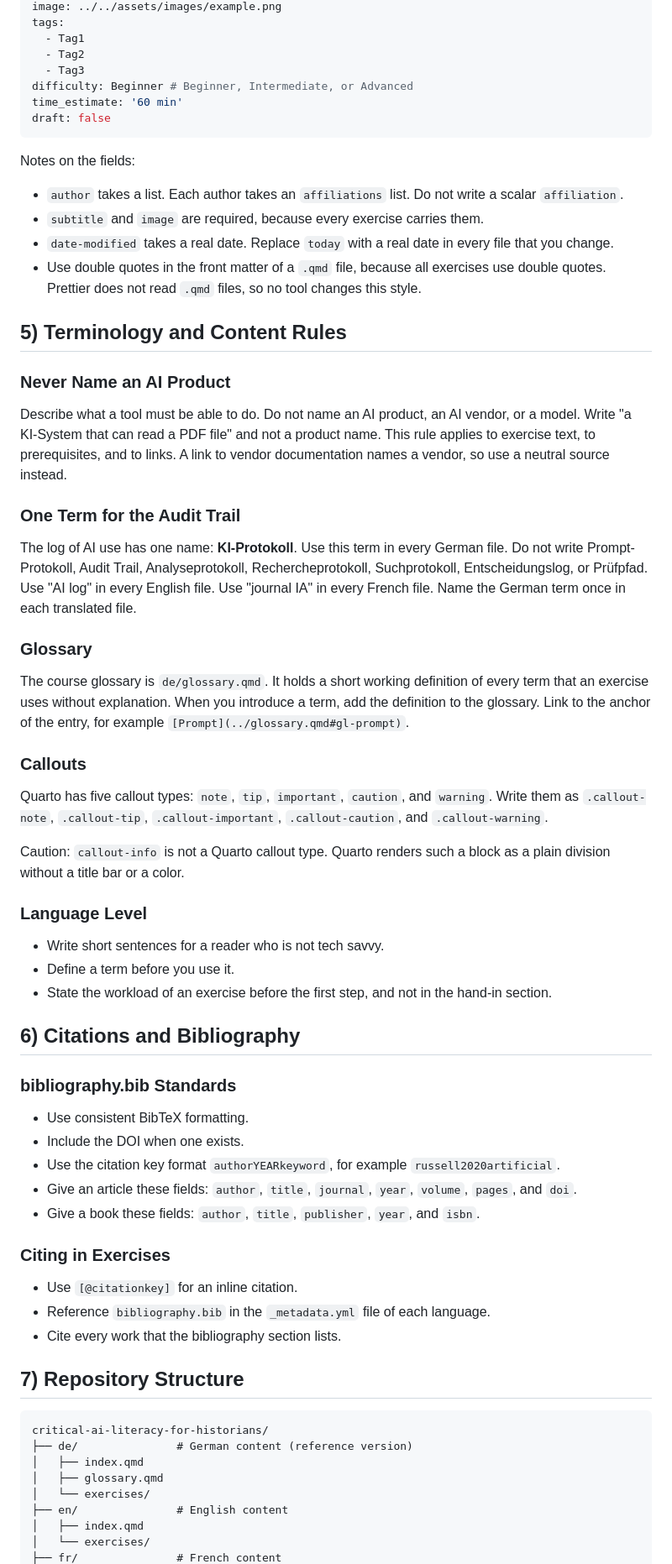
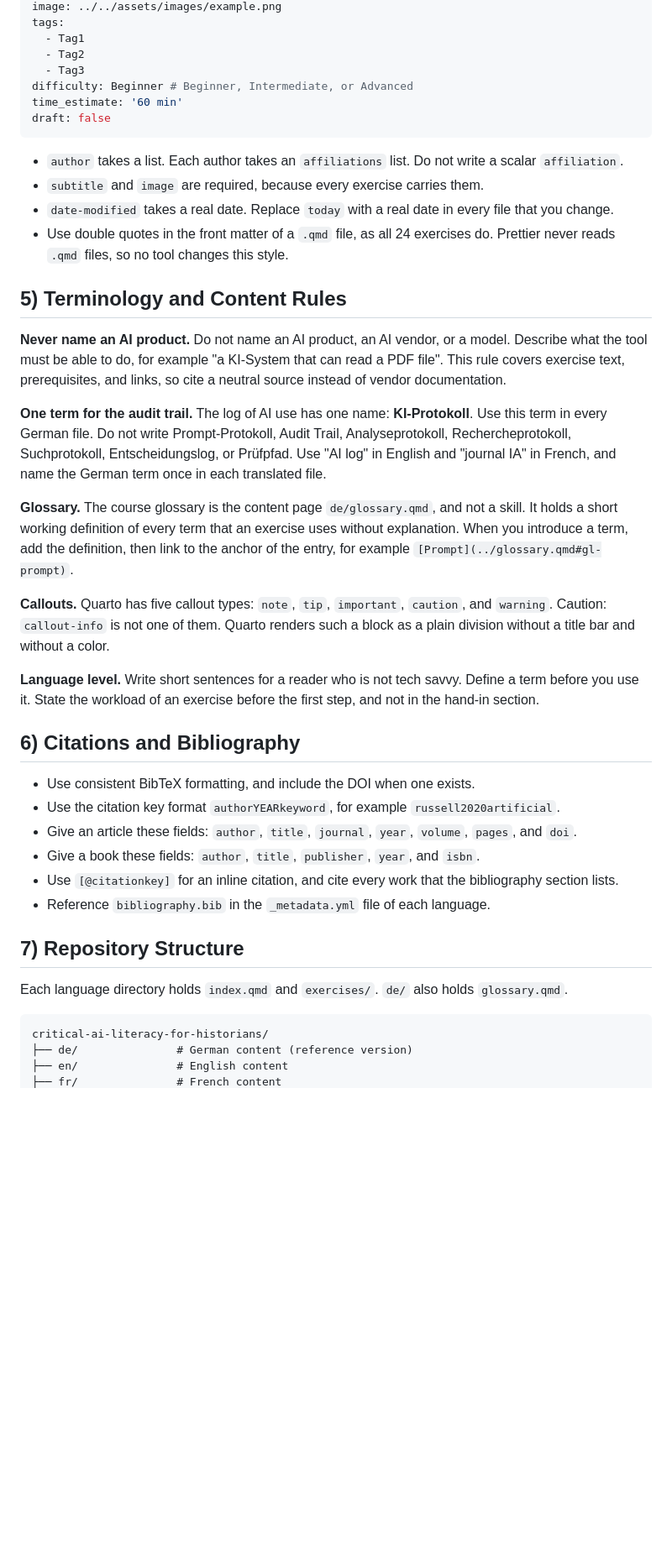
Before and after one commit to maehr/critical-ai-literacy-for-historians, a Markdown page: AGENTS.md, the part around one of its changes. Shown at 84% size. Rendered like a GitHub page; blank space fills up the shorter version.

````diff
--- a/AGENTS.md
+++ b/AGENTS.md
@@ -112,64 +98,38 @@ time_estimate: '60 min'
 draft: false
 ```
 
-Notes on the fields:
-
 - `author` takes a list. Each author takes an `affiliations` list. Do not write a scalar `affiliation`.
 - `subtitle` and `image` are required, because every exercise carries them.
 - `date-modified` takes a real date. Replace `today` with a real date in every file that you change.
-- Use double quotes in the front matter of a `.qmd` file, because all exercises use double quotes. Prettier does not read `.qmd` files, so no tool changes this style.
+- Use double quotes in the front matter of a `.qmd` file, as all 24 exercises do. Prettier never reads `.qmd` files, so no tool changes this style.
 
 ## 5) Terminology and Content Rules
 
-### Never Name an AI Product
+**Never name an AI product.** Do not name an AI product, an AI vendor, or a model. Describe what the tool must be able to do, for example "a KI-System that can read a PDF file". This rule covers exercise text, prerequisites, and links, so cite a neutral source instead of vendor documentation.
 
-Describe what a tool must be able to do. Do not name an AI product, an AI vendor, or a model. Write "a KI-System that can read a PDF file" and not a product name. This rule applies to exercise text, to prerequisites, and to links. A link to vendor documentation names a vendor, so use a neutral source instead.
+**One term for the audit trail.** The log of AI use has one name: **KI-Protokoll**. Use this term in every German file. Do not write Prompt-Protokoll, Audit Trail, Analyseprotokoll, Rechercheprotokoll, Suchprotokoll, Entscheidungslog, or Prüfpfad. Use "AI log" in English and "journal IA" in French, and name the German term once in each translated file.
 
-### One Term for the Audit Trail
+**Glossary.** The course glossary is the content page `de/glossary.qmd`, and not a skill. It holds a short working definition of every term that an exercise uses without explanation. When you introduce a term, add the definition, then link to the anchor of the entry, for example `[Prompt](../glossary.qmd#gl-prompt)`.
 
-The log of AI use has one name: **KI-Protokoll**. Use this term in every German file. Do not write Prompt-Protokoll, Audit Trail, Analyseprotokoll, Rechercheprotokoll, Suchprotokoll, Entscheidungslog, or Prüfpfad. Use "AI log" in every English file. Use "journal IA" in every French file. Name the German term once in each translated file.
+**Callouts.** Quarto has five callout types: `note`, `tip`, `important`, `caution`, and `warning`. Caution: `callout-info` is not one of them. Quarto renders such a block as a plain division without a title bar and without a color.
 
-### Glossary
-
-The course glossary is `de/glossary.qmd`. It holds a short working definition of every term that an exercise uses without explanation. When you introduce a term, add the definition to the glossary. Link to the anchor of the entry, for example `[Prompt](../glossary.qmd#gl-prompt)`.
-
-### Callouts
-
-Quarto has five callout types: `note`, `tip`, `important`, `caution`, and `warning`. Write them as `.callout-note`, `.callout-tip`, `.callout-important`, `.callout-caution`, and `.callout-warning`.
-
-Caution: `callout-info` is not a Quarto callout type. Quarto renders such a block as a plain division without a title bar or a color.
-
-### Language Level
-
-- Write short sentences for a reader who is not tech savvy.
-- Define a term before you use it.
-- State the workload of an exercise before the first step, and not in the hand-in section.
+**Language level.** Write short sentences for a reader who is not tech savvy. Define a term before you use it. State the workload of an exercise before the first step, and not in the hand-in section.
 
 ## 6) Citations and Bibliography
 
-### bibliography.bib Standards
-
-- Use consistent BibTeX formatting.
-- Include the DOI when one exists.
+- Use consistent BibTeX formatting, and include the DOI when one exists.
 - Use the citation key format `authorYEARkeyword`, for example `russell2020artificial`.
 - Give an article these fields: `author`, `title`, `journal`, `year`, `volume`, `pages`, and `doi`.
 - Give a book these fields: `author`, `title`, `publisher`, `year`, and `isbn`.
-
-### Citing in Exercises
-
-- Use `[@citationkey]` for an inline citation.
+- Use `[@citationkey]` for an inline citation, and cite every work that the bibliography section lists.
 - Reference `bibliography.bib` in the `_metadata.yml` file of each language.
-- Cite every work that the bibliography section lists.
 
 ## 7) Repository Structure
+
+Each language directory holds `index.qmd` and `exercises/`. `de/` also holds `glossary.qmd`.
 
 ```
 critical-ai-literacy-for-historians/
 ├── de/               # German content (reference version)
-│   ├── index.qmd
-│   ├── glossary.qmd
-│   └── exercises/
 ├── en/               # English content
-│   ├── index.qmd
-│   └── exercises/
 ├── fr/               # French content
````
Also changed, not shown: other parts of AGENTS.md (+40 -82 lines), 2 other files.
